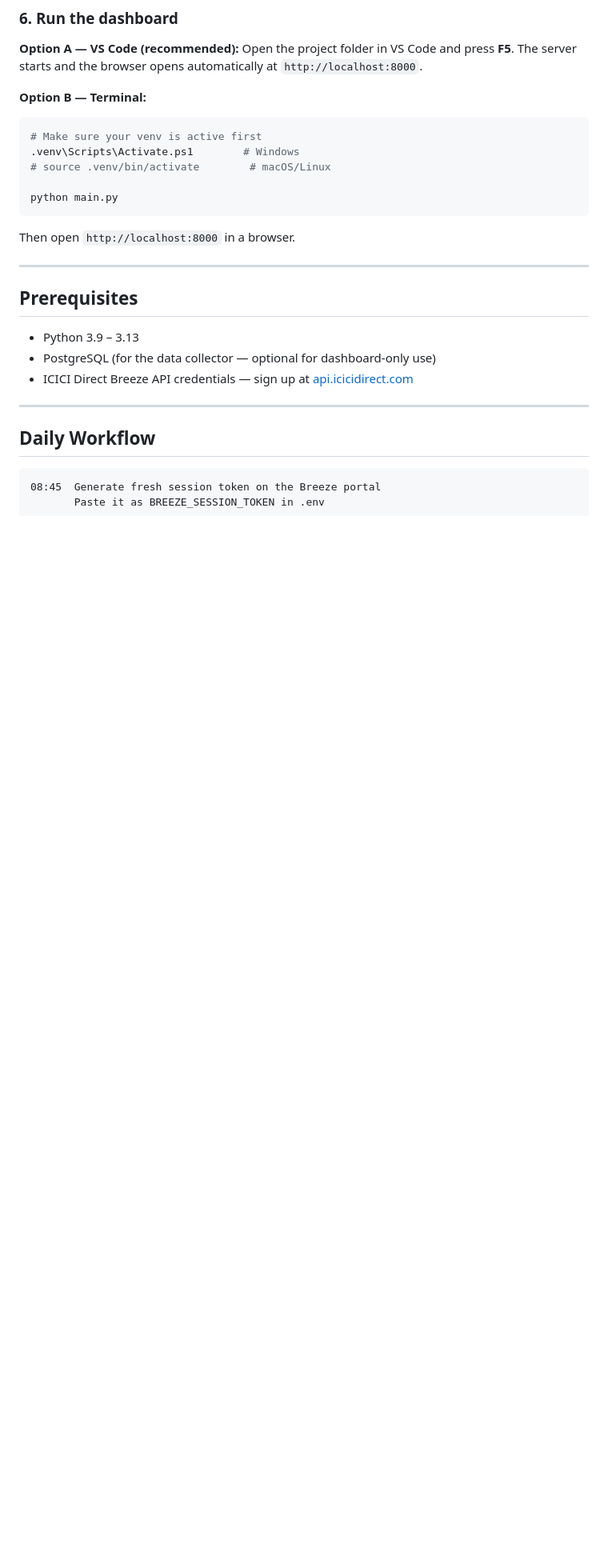
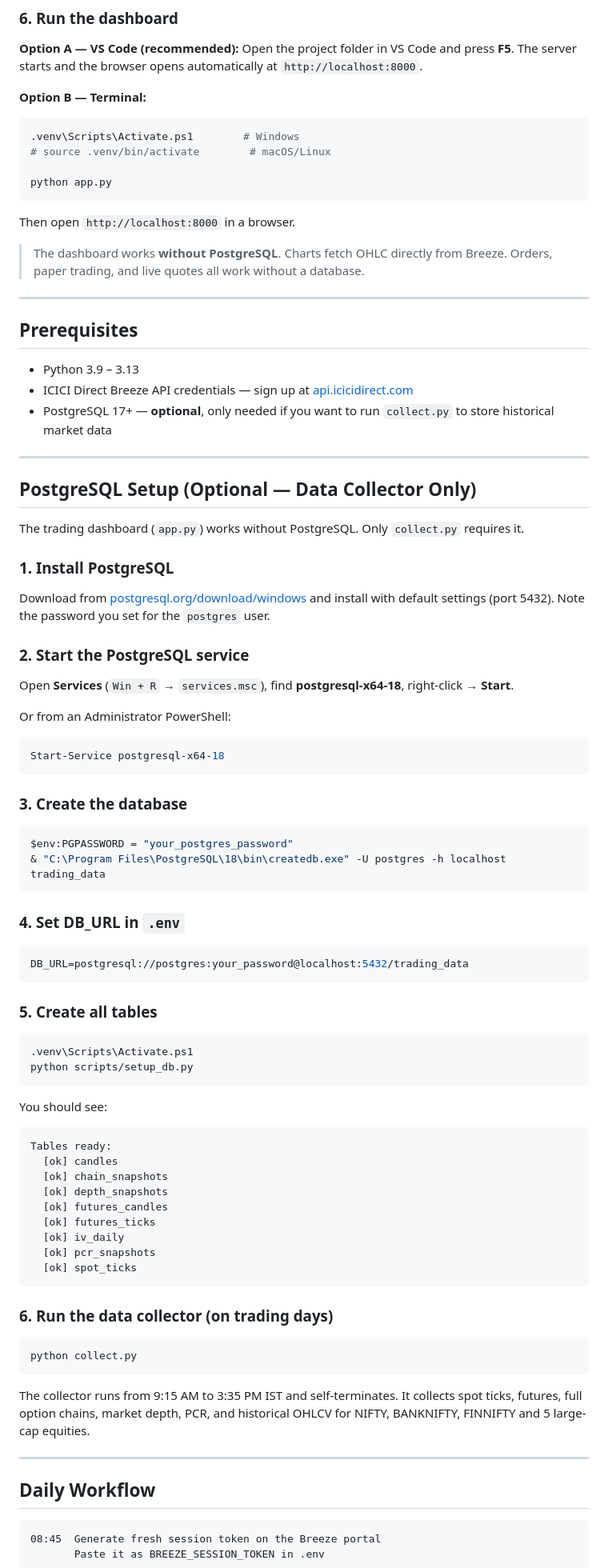
Before and after one commit to essarkemurthy/Algotime, a Markdown page: README.md, the part around one of its changes. Shown at 80% size. Rendered like a GitHub page; blank space fills up the shorter version.

````diff
--- a/README.md
+++ b/README.md
@@ -114,22 +126,77 @@ Open the project folder in VS Code and press **F5**. The server starts and the b
 
 **Option B — Terminal:**
 ```powershell
-# Make sure your venv is active first
 .venv\Scripts\Activate.ps1        # Windows
 # source .venv/bin/activate        # macOS/Linux
 
-python main.py
+python app.py
 ```
 
 Then open `http://localhost:8000` in a browser.
+
+> The dashboard works **without PostgreSQL**. Charts fetch OHLC directly from Breeze. Orders, paper trading, and live quotes all work without a database.
 
 ---
 
 ## Prerequisites
 
 - Python 3.9 – 3.13
-- PostgreSQL (for the data collector — optional for dashboard-only use)
 - ICICI Direct Breeze API credentials — sign up at [api.icicidirect.com](https://api.icicidirect.com/)
+- PostgreSQL 17+ — **optional**, only needed if you want to run `collect.py` to store historical market data
+
+---
+
+## PostgreSQL Setup (Optional — Data Collector Only)
+
+The trading dashboard (`app.py`) works without PostgreSQL. Only `collect.py` requires it.
+
+### 1. Install PostgreSQL
+Download from [postgresql.org/download/windows](https://www.postgresql.org/download/windows/) and install with default settings (port 5432). Note the password you set for the `postgres` user.
+
+### 2. Start the PostgreSQL service
+Open **Services** (`Win + R` → `services.msc`), find **postgresql-x64-18**, right-click → **Start**.
+
+Or from an Administrator PowerShell:
+```powershell
+Start-Service postgresql-x64-18
+```
+
+### 3. Create the database
+```powershell
+$env:PGPASSWORD = "your_postgres_password"
+& "C:\Program Files\PostgreSQL\18\bin\createdb.exe" -U postgres -h localhost trading_data
+```
+
+### 4. Set DB_URL in `.env`
+```env
+DB_URL=postgresql://postgres:your_password@localhost:5432/trading_data
+```
+
+### 5. Create all tables
+```powershell
+.venv\Scripts\Activate.ps1
+python scripts/setup_db.py
+```
+
+You should see:
+```
+Tables ready:
+  [ok] candles
+  [ok] chain_snapshots
+  [ok] depth_snapshots
+  [ok] futures_candles
+  [ok] futures_ticks
+  [ok] iv_daily
+  [ok] pcr_snapshots
+  [ok] spot_ticks
+```
+
+### 6. Run the data collector (on trading days)
+```powershell
+python collect.py
+```
+
+The collector runs from 9:15 AM to 3:35 PM IST and self-terminates. It collects spot ticks, futures, full option chains, market depth, PCR, and historical OHLCV for NIFTY, BANKNIFTY, FINNIFTY and 5 large-cap equities.
 
 ---
 
````
Also changed, not shown: other parts of README.md (+28 -16 lines).
